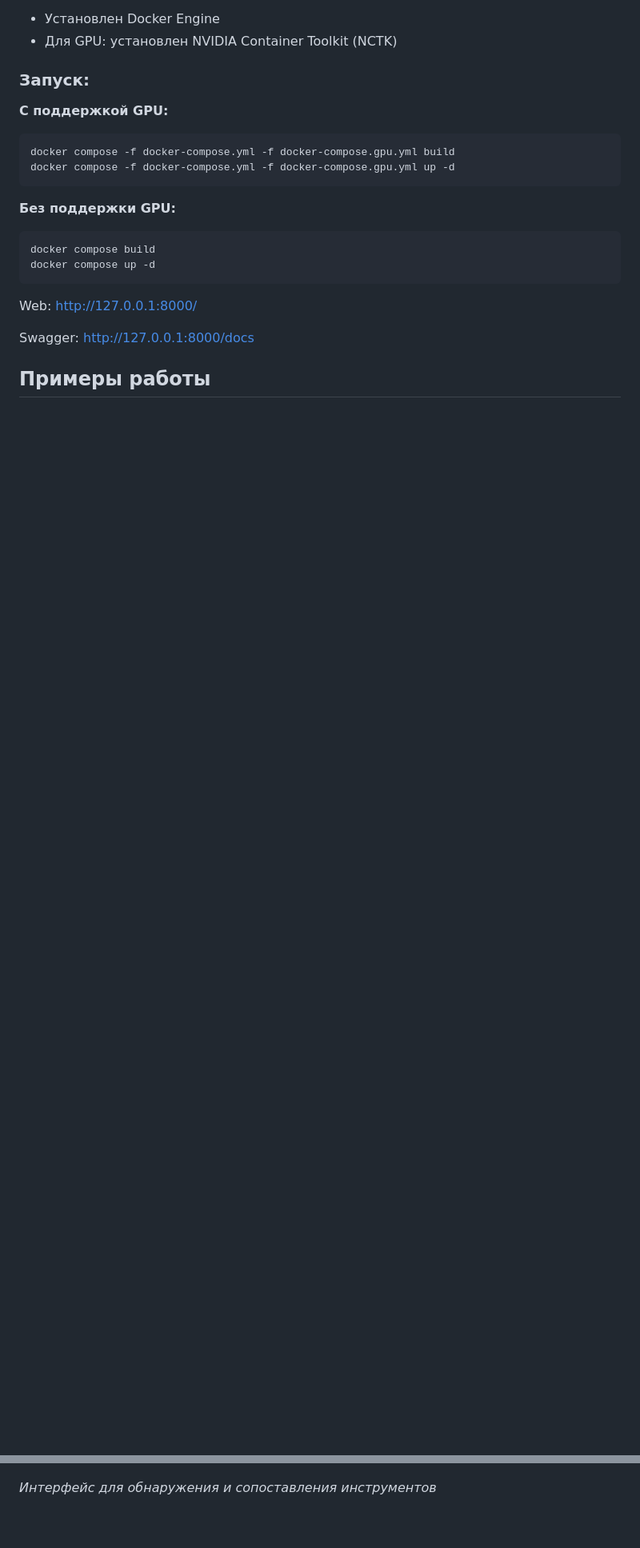
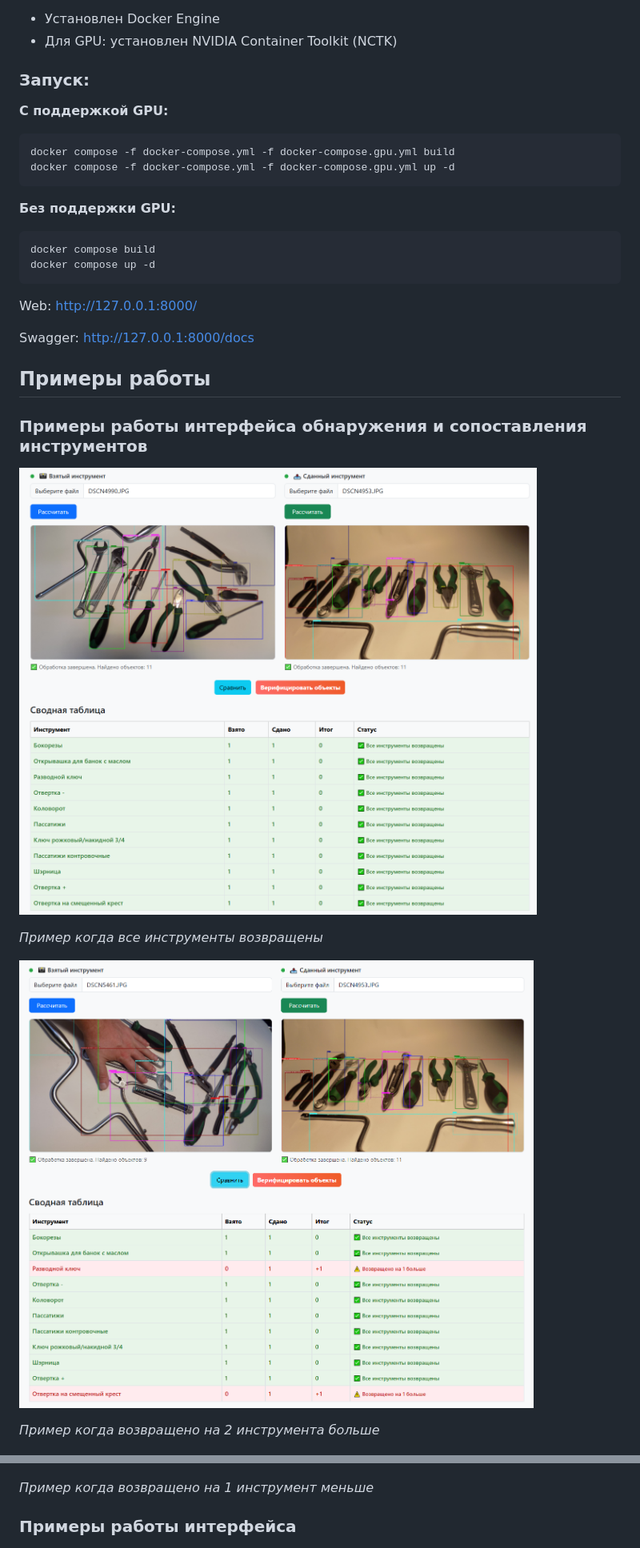
Before and after one commit to SholohovVA/tools_checker, a Markdown page: README.md, 2 parts joined by grey strips. Shown at 80% size. Rendered like a GitHub page; blank space fills up the shorter version.

```diff
--- a/README.md
+++ b/README.md
@@ -64,9 +64,20 @@ http://127.0.0.1:8000/docs
 
 ## Примеры работы
 
+### Примеры работы интерфейса обнаружения и сопоставления инструментов
+![Пример работы интерфейса](docs/images/front_page_2.png)
+
+*Пример когда все инструменты возвращены*
+
+![Пример работы интерфейса](docs/images/front_page_1.png)
+
+*Пример когда возвращено на 2 инструмента больше*
+
 ![Пример работы интерфейса](docs/images/front_page.png)
 
-*Интерфейс для обнаружения и сопоставления инструментов*
+*Пример когда возвращено на 1 инструмент меньше*
+
+### Примеры работы интерфейса
 
 ![Пример работы модели сегментации](docs/images/seg_example.png)
 
```
